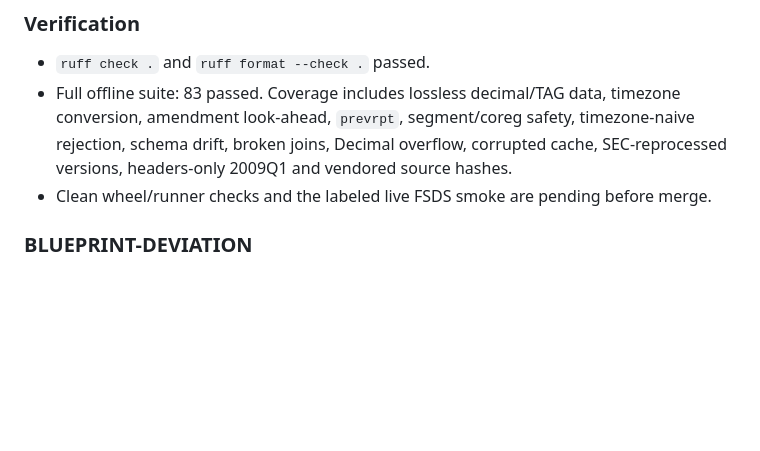
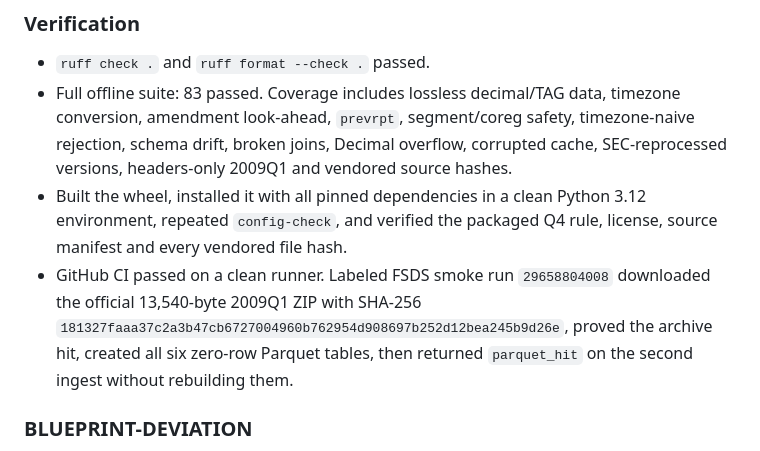
Before and after one commit to infenglov-hue/USInv, a Markdown page: docs/PROGRESS.md, the part around the change. Drawn GitHub-style; blank space fills up the shorter version.

Commit message:
Record Phase 1.2 live verification

```diff
--- a/docs/PROGRESS.md
+++ b/docs/PROGRESS.md
@@ -33,8 +33,14 @@
   timezone-naive rejection, schema drift, broken joins, Decimal overflow,
   corrupted cache, SEC-reprocessed versions, headers-only 2009Q1 and vendored
   source hashes.
-- Clean wheel/runner checks and the labeled live FSDS smoke are pending before
-  merge.
+- Built the wheel, installed it with all pinned dependencies in a clean Python
+  3.12 environment, repeated `config-check`, and verified the packaged Q4 rule,
+  license, source manifest and every vendored file hash.
+- GitHub CI passed on a clean runner. Labeled FSDS smoke run `29658804008`
+  downloaded the official 13,540-byte 2009Q1 ZIP with SHA-256
+  `181327faaa37c2a3b47cb6727004960b762954d908697b252d12bea245b9d26e`,
+  proved the archive hit, created all six zero-row Parquet tables, then returned
+  `parquet_hit` on the second ingest without rebuilding them.
 
 ### BLUEPRINT-DEVIATION
 
```
